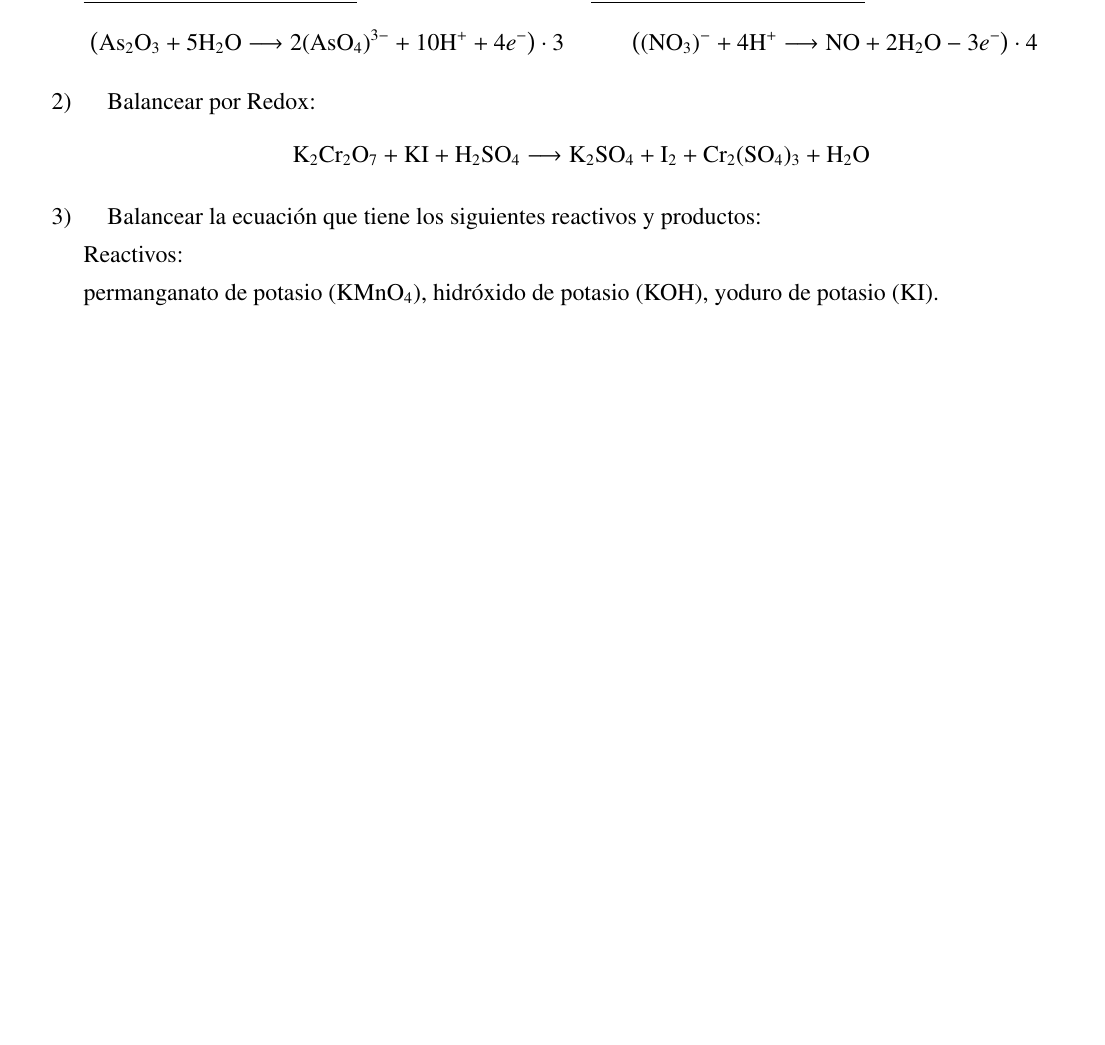
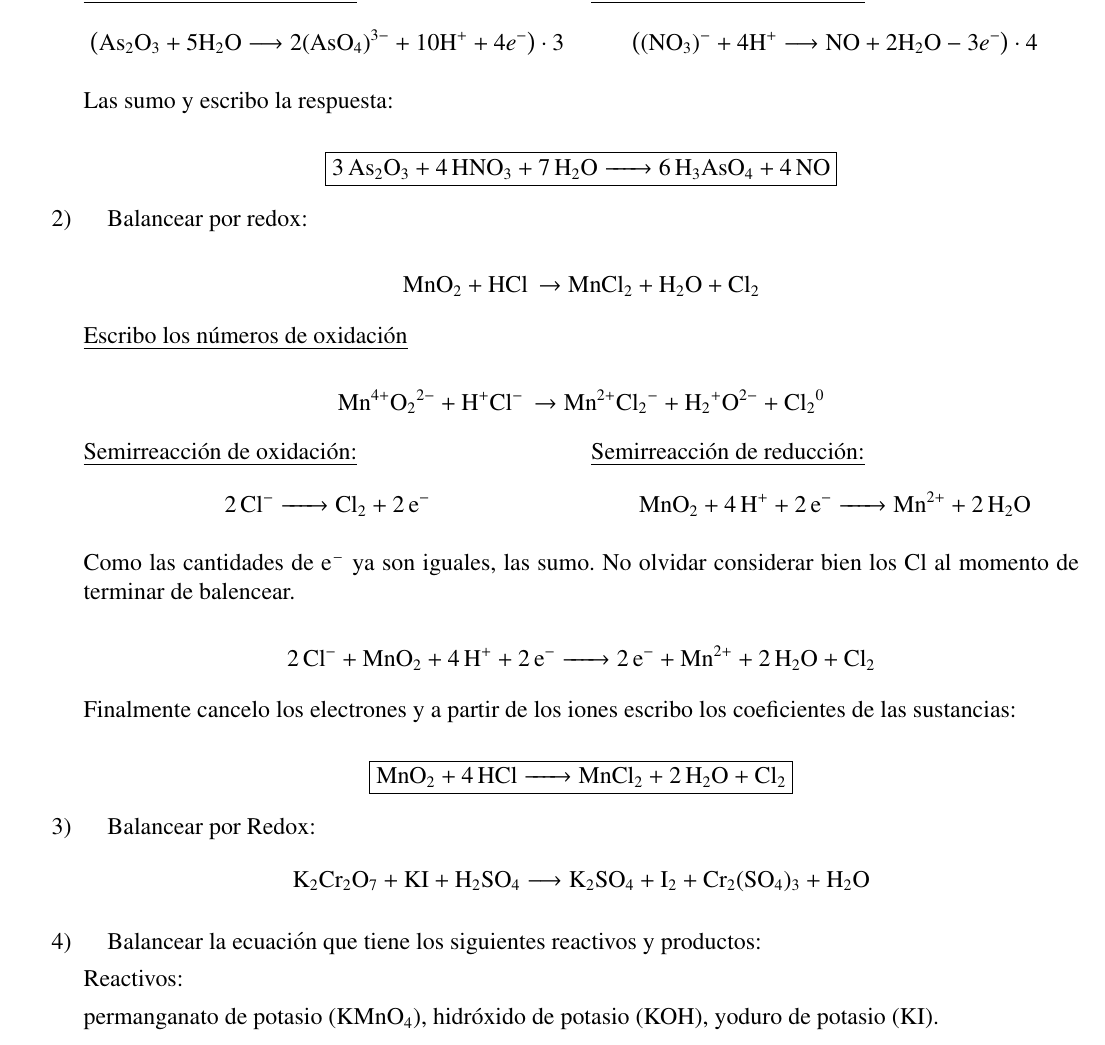
Before and after one commit to InspectorDave/LaTeX, a LaTeX document (Quimica Ejercicios/00main.tex, which reads Quimica Ejercicios/Content/balanceo.tex): part of page 10 of 18, cut so that both start at the same text, the shorter picture padded with empty space. Compiled offline with pdfLaTeX.

Commit message:
quimica: renombro redox por balanceo

```diff
--- a/Quimica Ejercicios/Content/redox.tex
+++ b/Quimica Ejercicios/Content/balanceo.tex
@@ -107,6 +107,37 @@ $$\big((\text{NO}_3)^{-} + 4 \text{H}^+ \longrightarrow
 \text{NO} + 2\text{H}_2\text{O} - 3e^-\big) \cdot 4$$
 \end{multicols}
 
+\noindent
+Las sumo y escribo la respuesta:
+
+$$\fbox{\ce{3As_2O_3 + 4HNO_3 + 7H_2O -> 6H_3AsO_4 + 4NO}}$$
+
+\item Balancear por redox:
+
+$$\ce{MnO_2 + HCl \rightarrow MnCl_2 + H_2O + Cl_2}$$
+
+\underline{Escribo los números de oxidación}
+
+$$\ce{Mn^{4+}O_2^{2-} + H^{+}Cl^{-} \rightarrow Mn^{2+}Cl_2^{-} + H_2^{+}O^{2-} + Cl_2^{0}}$$
+
+\begin{multicols}{2}
+    \underline{Semirreacción de oxidación:}
+    $$\ce{2Cl^- ->
+    Cl_2 + 2e^-}$$
+
+    \underline{Semirreacción de reducción:}
+    $$\ce{MnO_2 + 4 H^+ + 2e^- ->
+    Mn^{2+} + 2H_2O}$$
+\end{multicols}
+
+Como las cantidades de \ce{e^-} ya son iguales, las sumo. No olvidar considerar bien los Cl al momento de terminar de balencear.
+
+$$\ce{2 Cl^- + MnO_2 + 4H^+ + 2e^- -> 2e^- + Mn^{2+} + 2H_2O + Cl_2}$$
+
+Finalmente cancelo los electrones y a partir de los iones escribo los coeficientes de las sustancias:
+
+$$\fbox{\ce{MnO_2 + 4HCl -> MnCl_2 + 2H_2O + Cl_2}}$$
+
 
 \item Balancear por Redox:
 $$\text{K}_2\text{Cr}_2\text{O}_7 + \text{KI} + \text{H}_2\text{SO}_4 \longrightarrow \text{K}_2\text{SO}_4 + \text{I}_2 + \text{Cr}_2(\text{SO}_4)_3 + \text{H}_2\text{O}$$
```
Also changed, not shown: Quimica Ejercicios/00main.tex (+1 -1 lines), Quimica/00main.tex (+3 -1 lines), Quimica/Content/balanceo.tex (+1 -2 lines), Quimica/Quimica.pdf.
